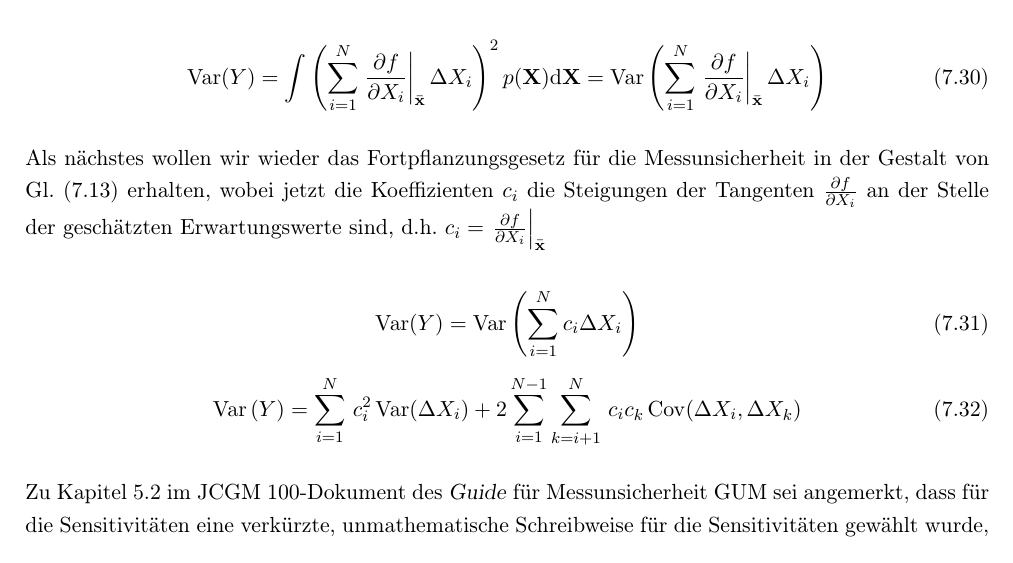
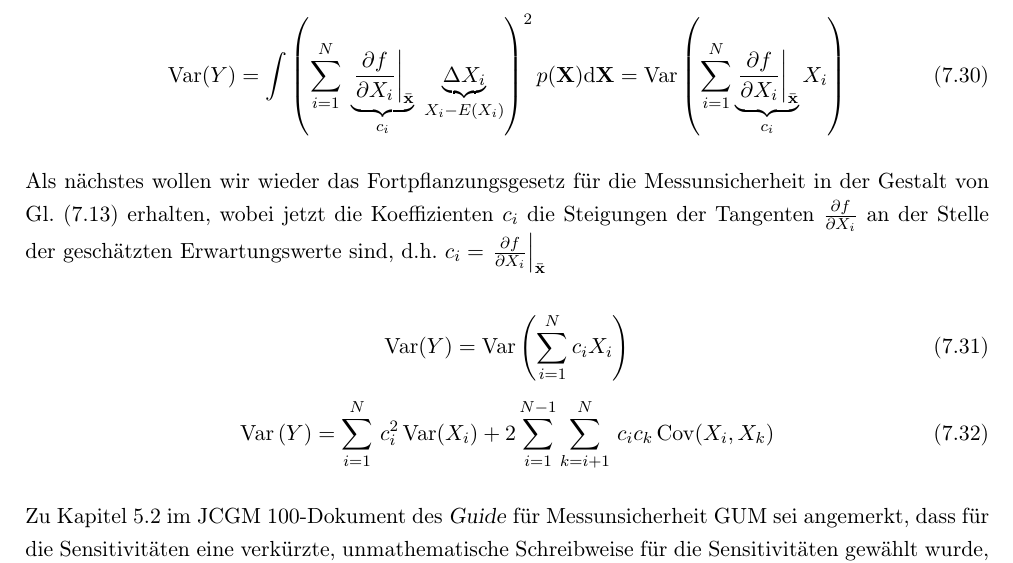
Before and after one commit to dhueser/MDA-Vorlesung-iprom-tu-bs, a LaTeX thesis (vorlesung/MDA_iprom_TUbraunschweig.tex, which reads vorlesung/07_vorlesung/07_Messunsicherheitsfortpflanzung_Teil1.tex): part of page 183 of 312, cut so that both start at the same text. Compiled offline with pdfLaTeX.

Commit message:
Update Vorlesung 7

```diff
--- a/vorlesung/07_vorlesung/07_Messunsicherheitsfortpflanzung_Teil1.tex
+++ b/vorlesung/07_vorlesung/07_Messunsicherheitsfortpflanzung_Teil1.tex
@@ -662,12 +662,14 @@ p(\mathbf{X}) \mathrm{d} \mathbf{X}
 \operatorname{Var}(Y)
 =
 \int \left(
-\sum_{i=1}^N \left.
-\frac{\partial f}{\partial X_i} \right|_{\bar{\mathbf{x}}} \Delta X_i
+\sum_{i=1}^N \; \underbrace{
+\left. \frac{\partial f}{\partial X_i} \right|_{\bar{\mathbf{x}}}}_{c_i} \;
+\underbrace{\Delta X_i}_{X_i - E(X_i)}
  \right)^2
  p(\mathbf{X}) \mathrm{d} \mathbf{X}
 =
-\operatorname{Var}\left(\sum_{i=1}^N \left. \frac{\partial f}{\partial X_i} \right|_{\bar{\mathbf{x}}} \Delta X_i\right)
+\operatorname{Var}\left(\sum_{i=1}^N\underbrace{
+\left. \frac{\partial f}{\partial X_i} \right|_{\bar{\mathbf{x}}}}_{c_i}  X_i\right)
 \end{equation}
 
 Als nächstes wollen wir wieder das Fortpflanzungsgesetz für die Messunsicherheit
```
Also changed, not shown: vorlesung/07_vorlesung/07_Messunsicherheitsfortpflanzung_Teil1.tex (8 more changed lines).
